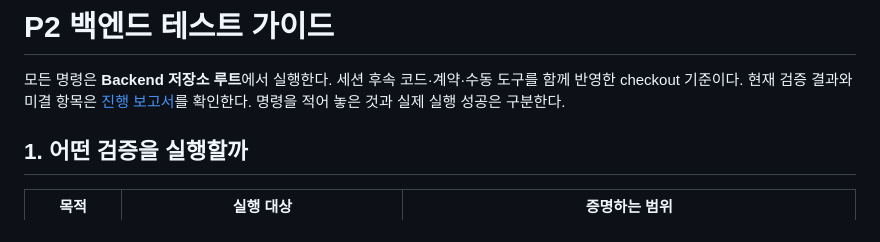
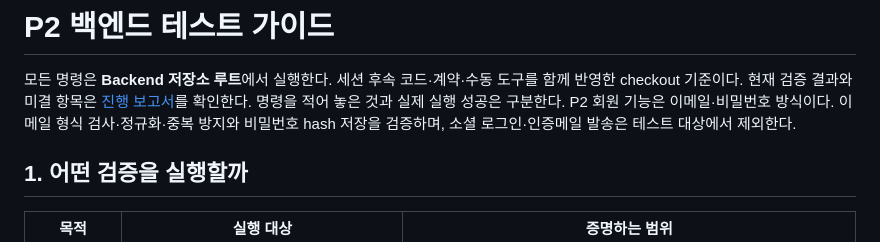
Before and after one commit to 2026-2-rising-sun/Backend, a Markdown page: docs/p2/testing-guide.md, the part around the change. Rendered like a GitHub page.

```diff
--- a/docs/p2/testing-guide.md
+++ b/docs/p2/testing-guide.md
@@ -2,6 +2,7 @@
 
 모든 명령은 **Backend 저장소 루트**에서 실행한다. 세션 후속 코드·계약·수동 도구를 함께 반영한 checkout 기준이다.
 현재 검증 결과와 미결 항목은 [진행 보고서](progress-report.md)를 확인한다. 명령을 적어 놓은 것과 실제 실행 성공은 구분한다.
+P2 회원 기능은 이메일·비밀번호 방식이다. 이메일 형식 검사·정규화·중복 방지와 비밀번호 hash 저장을 검증하며, 소셜 로그인·인증메일 발송은 테스트 대상에서 제외한다.
 
 ## 1. 어떤 검증을 실행할까
 
```
Also changed, not shown: docs/p2/progress-report.md (+5 -4 lines).
